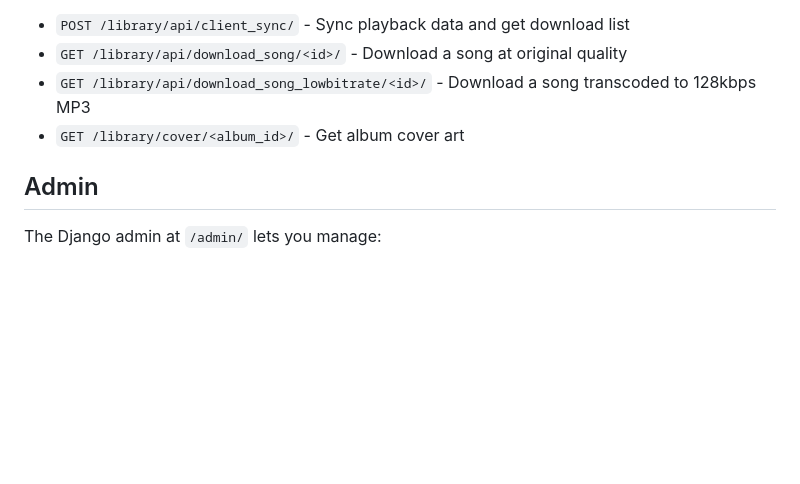
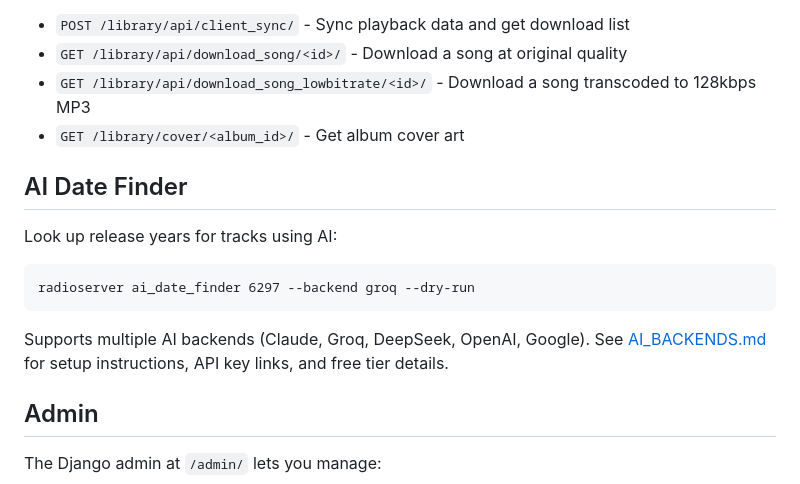
Before and after one commit to priestc/radioserver, a Markdown page: README.md, the part around the change. Drawn GitHub-style; blank space fills up the shorter version.

Commit message:
Add AI backends documentation and link from README
Co-Authored-By: Claude Opus 4.6 <noreply@anthropic.com>

````diff
--- a/README.md
+++ b/README.md
@@ -136,6 +136,16 @@ All API endpoints require a Bearer token in the `Authorization` header.
 - `GET /library/api/download_song_lowbitrate/<id>/` - Download a song transcoded to 128kbps MP3
 - `GET /library/cover/<album_id>/` - Get album cover art
 
+## AI Date Finder
+
+Look up release years for tracks using AI:
+
+```
+radioserver ai_date_finder 6297 --backend groq --dry-run
+```
+
+Supports multiple AI backends (Claude, Groq, DeepSeek, OpenAI, Google). See [AI_BACKENDS.md](AI_BACKENDS.md) for setup instructions, API key links, and free tier details.
+
 ## Admin
 
 The Django admin at `/admin/` lets you manage:
````
Also changed, not shown: AI_BACKENDS.md (added, +90 -0 lines).
